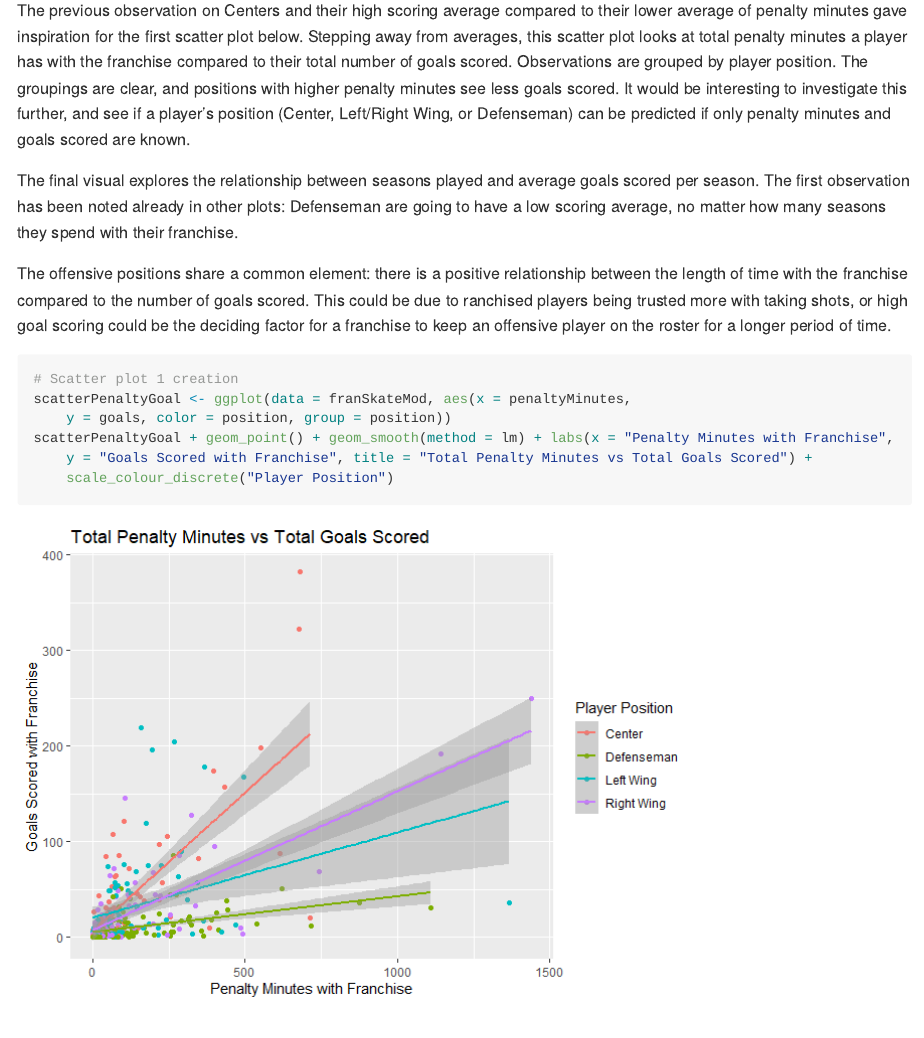
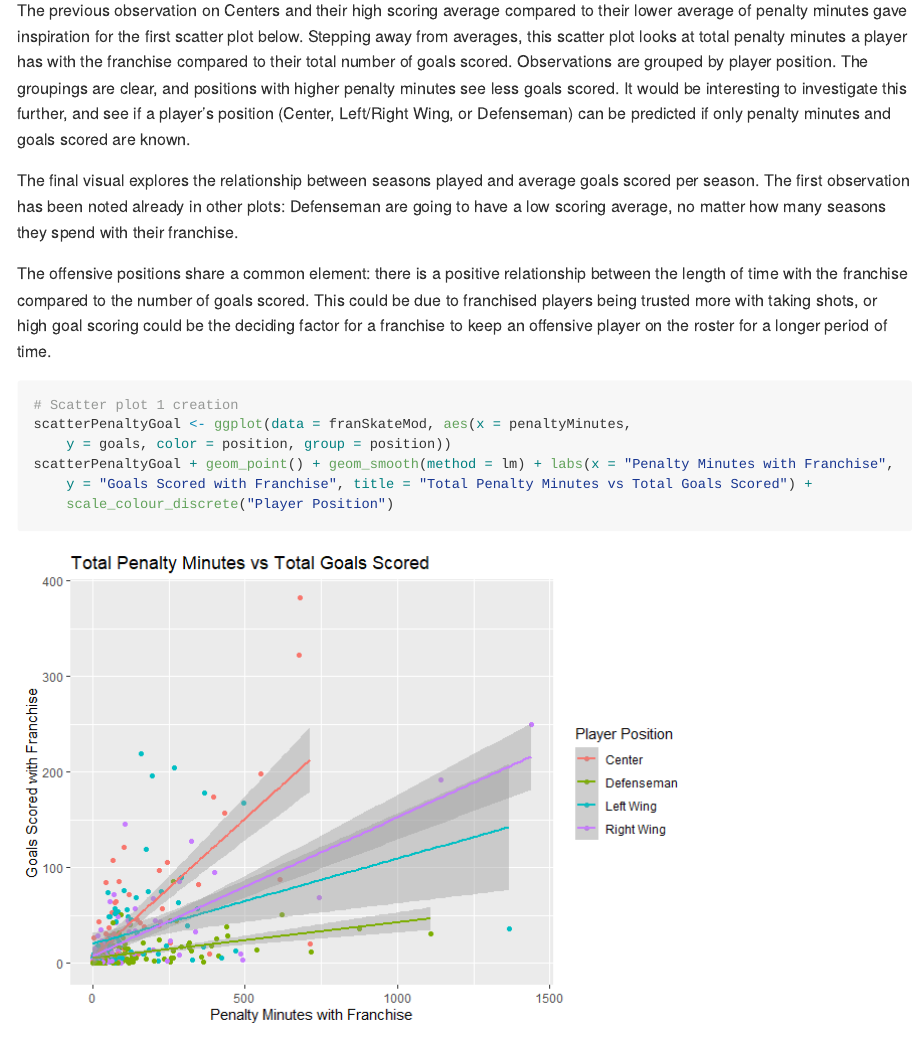
Before and after one commit to bsugg/Project1, an R Markdown document (README.Rmd): the page in a window 1100 px wide, from 16920 px down. The pictures show the output file README.md that the author committed with the source, drawn offline in the style of GitHub; long lines of code are wrapped.

Commit message:
Minor formatting of overall vignette

````diff
--- a/README.Rmd
+++ b/README.Rmd
@@ -266,7 +266,7 @@ The previous observation on Centers and their high scoring average compared to t
 
 The final visual explores the relationship between seasons played and average goals scored per season. The first observation has been noted already in other plots: Defenseman are going to have a low scoring average, no matter how many seasons they spend with their franchise.
 
-The offensive positions share a common element: there is a positive relationship between the length of time with the franchise compared to the number of goals scored. This could be due to ranchised players being trusted more with taking shots, or high goal scoring could be the deciding factor for a franchise to keep an offensive player on the roster for a longer period of time.
+The offensive positions share a common element: there is a positive relationship between the length of time with the franchise compared to the number of goals scored. This could be due to franchised players being trusted more with taking shots, or high goal scoring could be the deciding factor for a franchise to keep an offensive player on the roster for a longer period of time.
 
 ```{r plotsScatter}
 # Scatter plot 1 creation
````
Also changed, not shown: README.md, README_files/figure-gfm/plotsBox-1.png, README_files/figure-gfm/plotsBox-2.png.
